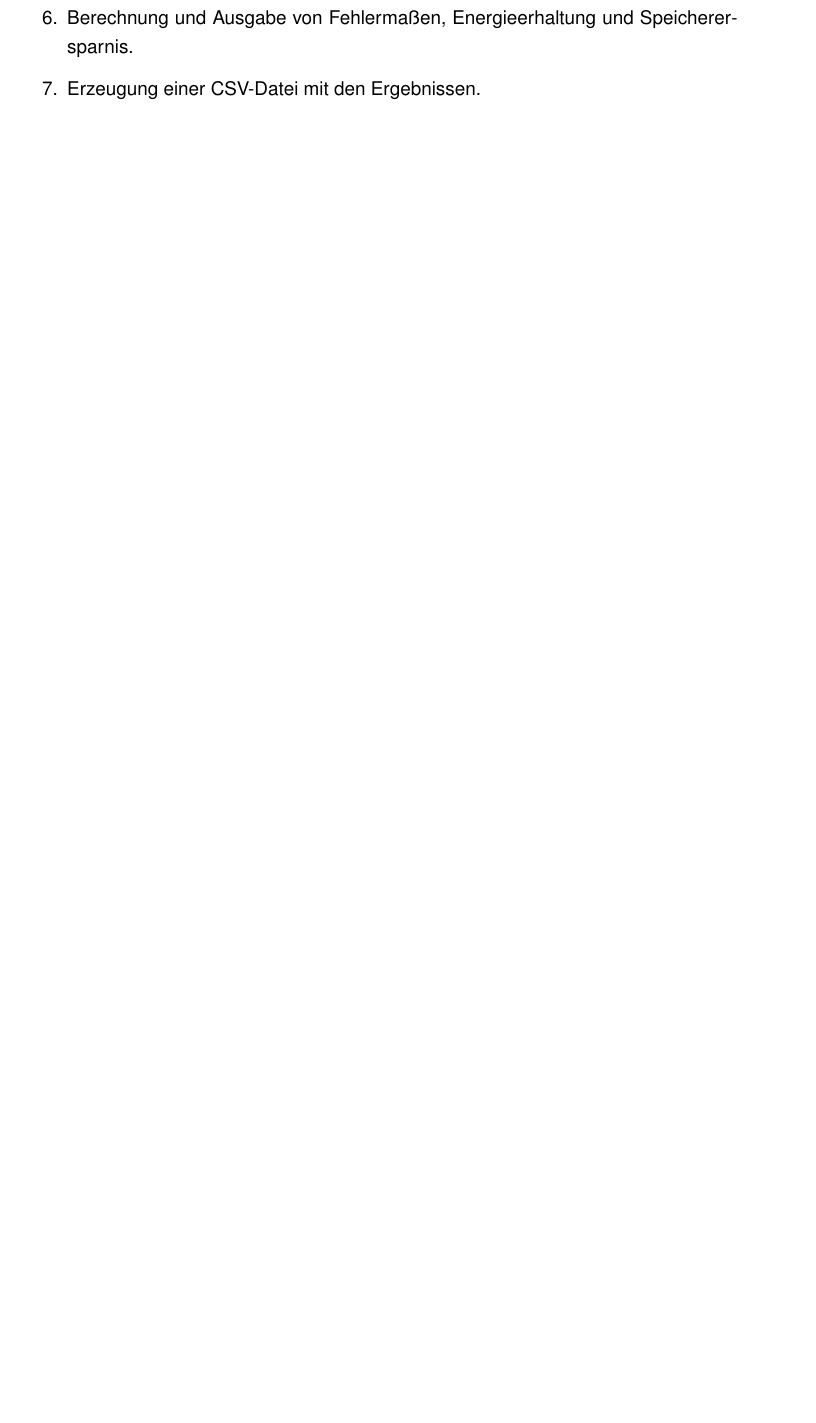
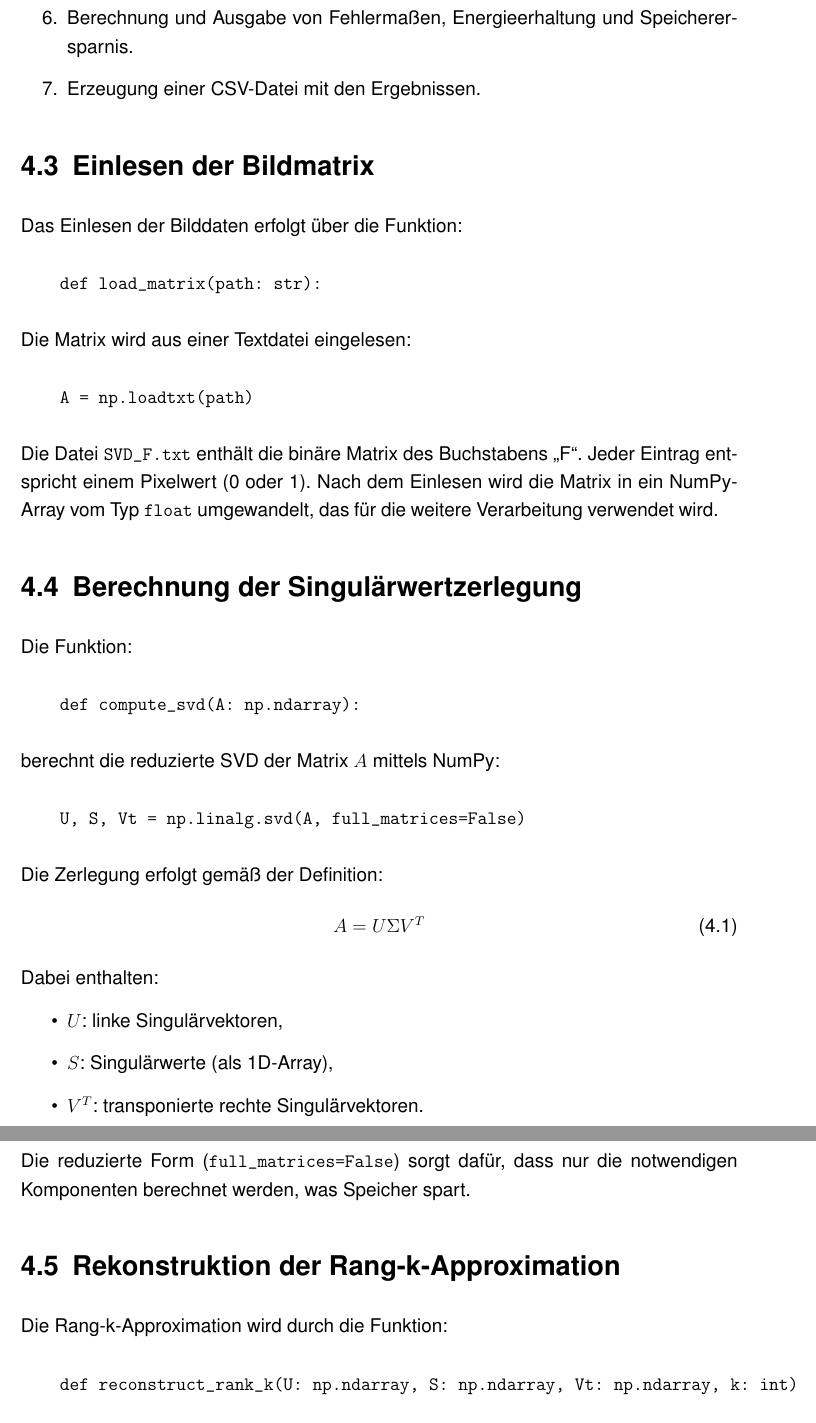
Before and after one commit to Mx1te/SVD_Algorithmen, a LaTeX thesis (Hausarbeit/Hausarbeit.tex): part of page 7 of 8 before the commit and two parts of pages 7 and 8 of 10 after it, the two joined at a grey line, cut so that both start at the same text, the shorter picture padded with empty space. Compiled offline with pdfLaTeX.

Commit message:
Add detailed sections on image matrix loading, SVD computation, rank-k reconstruction, and storage of reconstructions in Hausarbeit

```diff
--- a/Hausarbeit/Hausarbeit.tex
+++ b/Hausarbeit/Hausarbeit.tex
@@ -370,3 +370,40 @@ Der grundsätzliche Ablauf des Programms ist wie folgt:
     \item Berechnung und Ausgabe von Fehlermaßen, Energieerhaltung und Speicherersparnis.
     \item Erzeugung einer CSV-Datei mit den Ergebnissen.
 \end{enumerate}
+\section{Einlesen der Bildmatrix}
+Das Einlesen der Bilddaten erfolgt über die Funktion:
+\begin{verbatim}
+    def load_matrix(path: str):
+\end{verbatim}
+Die Matrix wird aus einer Textdatei eingelesen:
+\begin{verbatim}
+    A = np.loadtxt(path)
+\end{verbatim}
+Die Datei \texttt{SVD\_F.txt} enthält die binäre Matrix des Buchstabens „F“. Jeder Eintrag entspricht einem Pixelwert (0 oder 1). Nach dem Einlesen wird die Matrix in ein NumPy-Array vom Typ \texttt{float} umgewandelt, das für die weitere Verarbeitung verwendet wird.
+
+\section{Berechnung der Singulärwertzerlegung}
+Die Funktion:
+\begin{verbatim}
+    def compute_svd(A: np.ndarray):
+\end{verbatim}
+berechnt die reduzierte SVD der Matrix $A$ mittels NumPy:
+\begin{verbatim}
+    U, S, Vt = np.linalg.svd(A, full_matrices=False)
+\end{verbatim}
+Die Zerlegung erfolgt gemäß der Definition:
+\begin{equation}
+    A = U \Sigma V^{T}
+\end{equation}
+Dabei enthalten:
+\begin{itemize}
+    \item $U$: linke Singulärvektoren,
+    \item $S$: Singulärwerte (als 1D-Array),
+    \item $V^{T}$: transponierte rechte Singulärvektoren.
+\end{itemize}
+Die reduzierte Form (\texttt{full\_matrices=False}) sorgt dafür, dass nur die notwendigen Komponenten berechnet werden, was Speicher spart.
+
+\section{Rekonstruktion der Rang-k-Approximation}
+Die Rang-k-Approximation wird durch die Funktion:
+\begin{verbatim}
+    def reconstruct_rank_k(U: np.ndarray, S: np.ndarray, Vt: np.ndarray, k: int)
+\end{verbatim}
@@ -373,3 +438,6 @@ Der grundsätzliche Ablauf des Programms ist wie folgt:
+    plot_matrix(Ak, title=f'Rang-{k}', savepath=png_name)
+\end{verbatim}
+Damit entsteht eine visuelle Darstellung der Qualität der Approximation für jedes $k$.
 \phantomsection
 \printbibliography[heading=bibintoc,title=Literatur]
 \newpage
```
Also changed, not shown: Hausarbeit/Hausarbeit.pdf, Hausarbeit/Hausarbeit.tex (28 more changed lines).
